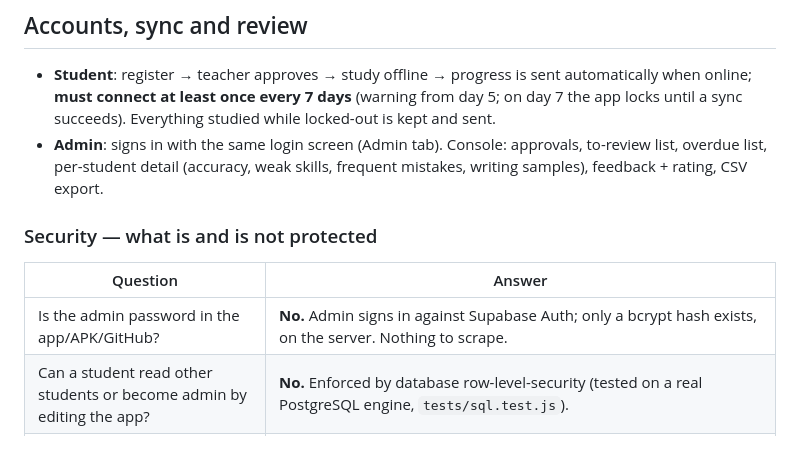
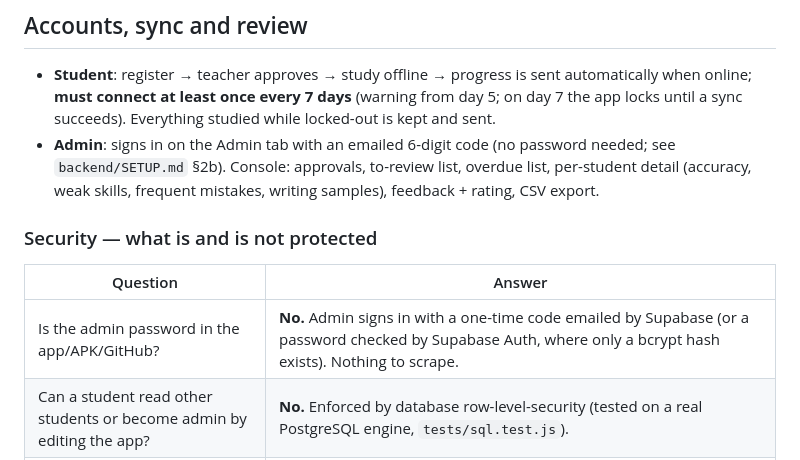
Before and after one commit to Pratham-1171/German_A1-B1, a Markdown page: README.md, the part around the change. GitHub-like rendering.

```diff
--- a/README.md
+++ b/README.md
@@ -18,13 +18,13 @@ and ambiguous quiz options (duplicate or also-correct collocation verbs).
 ## Accounts, sync and review
 * **Student**: register → teacher approves → study offline → progress is sent automatically when online; **must connect at least once every 7 days**
   (warning from day 5; on day 7 the app locks until a sync succeeds). Everything studied while locked-out is kept and sent.
-* **Admin**: signs in with the same login screen (Admin tab). Console: approvals, to-review list, overdue list, per-student detail
+* **Admin**: signs in on the Admin tab with an emailed 6-digit code (no password needed; see `backend/SETUP.md` §2b). Console: approvals, to-review list, overdue list, per-student detail
   (accuracy, weak skills, frequent mistakes, writing samples), feedback + rating, CSV export.
 
 ### Security — what is and is not protected
 | Question | Answer |
 |---|---|
-| Is the admin password in the app/APK/GitHub? | **No.** Admin signs in against Supabase Auth; only a bcrypt hash exists, on the server. Nothing to scrape. |
+| Is the admin password in the app/APK/GitHub? | **No.** Admin signs in with a one-time code emailed by Supabase (or a password checked by Supabase Auth, where only a bcrypt hash exists). Nothing to scrape. |
 | Can a student read other students or become admin by editing the app? | **No.** Enforced by database row-level-security (tested on a real PostgreSQL engine, `tests/sql.test.js`). |
 | Can a student fake his results? | The app sends what the app computed; a determined student with a rooted phone could alter his own numbers. The server stores them with **server time**; the teacher sees the writing samples and mistakes themselves. |
 | Can a student avoid the weekly sync? | The lock uses a monotonic clock (setting the phone clock back does not help) but it is a client-side nudge. The authoritative list is **Admin → Overdue** (server time). |
```
